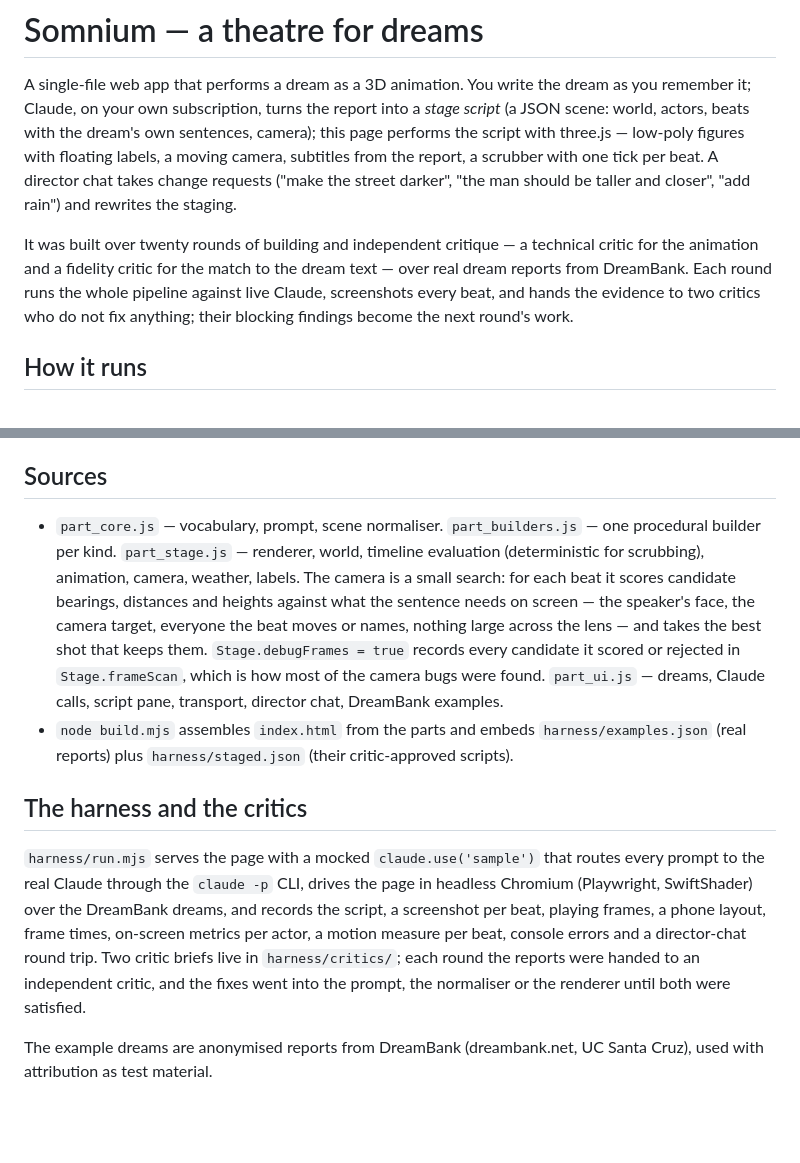
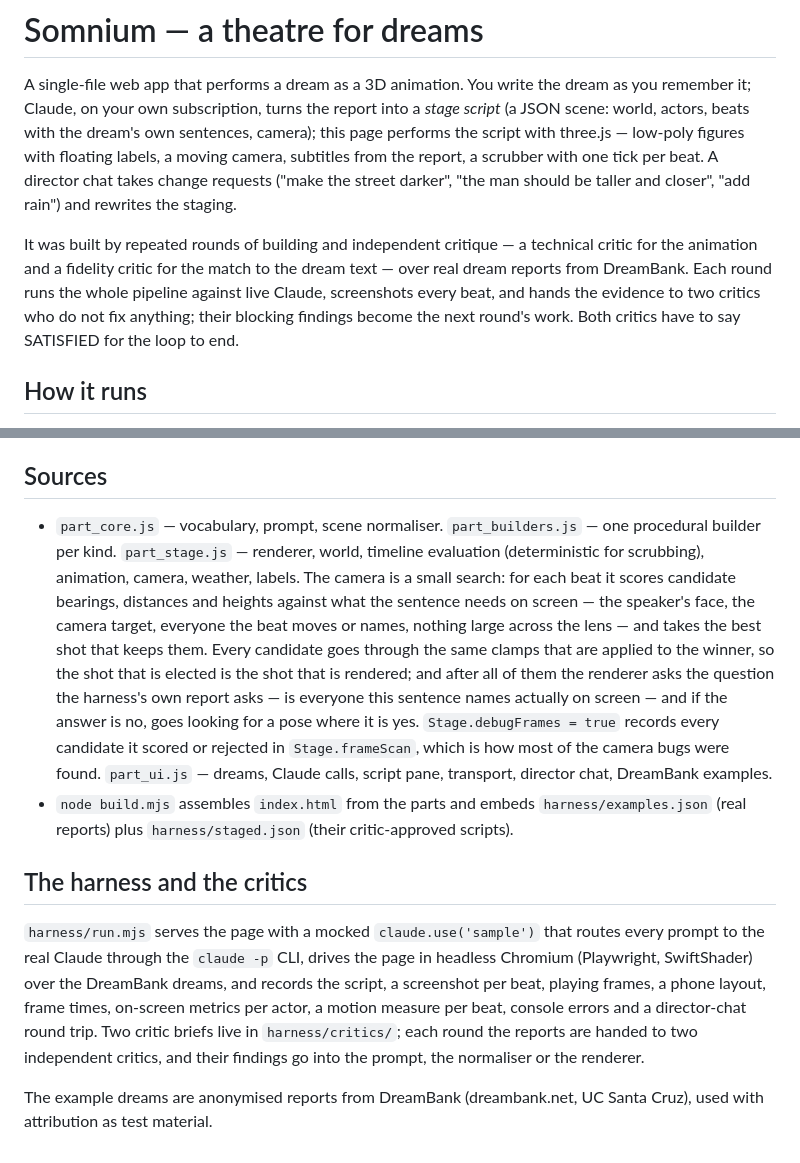
Before and after one commit to darionalis-gif/cg-jung, a Markdown page: somnium/README.md, 2 parts joined by grey strips. Drawn GitHub-style; blank space fills up the shorter version.

Commit message:
README: what the camera guarantees, and what ends the loop
Co-Authored-By: Claude Opus 5 <noreply@anthropic.com>
Claude-Session: https://claude.ai/code/session_01SzveQStcdAQ892ZgwApovk

```diff
--- a/somnium/README.md
+++ b/somnium/README.md
@@ -2,7 +2,7 @@
 
 A single-file web app that performs a dream as a 3D animation. You write the dream as you remember it; Claude, on your own subscription, turns the report into a *stage script* (a JSON scene: world, actors, beats with the dream's own sentences, camera); this page performs the script with three.js — low-poly figures with floating labels, a moving camera, subtitles from the report, a scrubber with one tick per beat. A director chat takes change requests ("make the street darker", "the man should be taller and closer", "add rain") and rewrites the staging.
 
-It was built over twenty rounds of building and independent critique — a technical critic for the animation and a fidelity critic for the match to the dream text — over real dream reports from DreamBank. Each round runs the whole pipeline against live Claude, screenshots every beat, and hands the evidence to two critics who do not fix anything; their blocking findings become the next round's work.
+It was built by repeated rounds of building and independent critique — a technical critic for the animation and a fidelity critic for the match to the dream text — over real dream reports from DreamBank. Each round runs the whole pipeline against live Claude, screenshots every beat, and hands the evidence to two critics who do not fix anything; their blocking findings become the next round's work. Both critics have to say SATISFIED for the loop to end.
 
 ## How it runs
 
@@ -20,11 +20,11 @@ Claude receives the vocabulary of the stage (`DSL_DOC` in `part_core.js`): ~85 k
 
 ## Sources
 
-- `part_core.js` — vocabulary, prompt, scene normaliser. `part_builders.js` — one procedural builder per kind. `part_stage.js` — renderer, world, timeline evaluation (deterministic for scrubbing), animation, camera, weather, labels. The camera is a small search: for each beat it scores candidate bearings, distances and heights against what the sentence needs on screen — the speaker's face, the camera target, everyone the beat moves or names, nothing large across the lens — and takes the best shot that keeps them. `Stage.debugFrames = true` records every candidate it scored or rejected in `Stage.frameScan`, which is how most of the camera bugs were found. `part_ui.js` — dreams, Claude calls, script pane, transport, director chat, DreamBank examples.
+- `part_core.js` — vocabulary, prompt, scene normaliser. `part_builders.js` — one procedural builder per kind. `part_stage.js` — renderer, world, timeline evaluation (deterministic for scrubbing), animation, camera, weather, labels. The camera is a small search: for each beat it scores candidate bearings, distances and heights against what the sentence needs on screen — the speaker's face, the camera target, everyone the beat moves or names, nothing large across the lens — and takes the best shot that keeps them. Every candidate goes through the same clamps that are applied to the winner, so the shot that is elected is the shot that is rendered; and after all of them the renderer asks the question the harness's own report asks — is everyone this sentence names actually on screen — and if the answer is no, goes looking for a pose where it is yes. `Stage.debugFrames = true` records every candidate it scored or rejected in `Stage.frameScan`, which is how most of the camera bugs were found. `part_ui.js` — dreams, Claude calls, script pane, transport, director chat, DreamBank examples.
 - `node build.mjs` assembles `index.html` from the parts and embeds `harness/examples.json` (real reports) plus `harness/staged.json` (their critic-approved scripts).
 
 ## The harness and the critics
 
-`harness/run.mjs` serves the page with a mocked `claude.use('sample')` that routes every prompt to the real Claude through the `claude -p` CLI, drives the page in headless Chromium (Playwright, SwiftShader) over the DreamBank dreams, and records the script, a screenshot per beat, playing frames, a phone layout, frame times, on-screen metrics per actor, a motion measure per beat, console errors and a director-chat round trip. Two critic briefs live in `harness/critics/`; each round the reports were handed to an independent critic, and the fixes went into the prompt, the normaliser or the renderer until both were satisfied.
+`harness/run.mjs` serves the page with a mocked `claude.use('sample')` that routes every prompt to the real Claude through the `claude -p` CLI, drives the page in headless Chromium (Playwright, SwiftShader) over the DreamBank dreams, and records the script, a screenshot per beat, playing frames, a phone layout, frame times, on-screen metrics per actor, a motion measure per beat, console errors and a director-chat round trip. Two critic briefs live in `harness/critics/`; each round the reports are handed to two independent critics, and their findings go into the prompt, the normaliser or the renderer.
 
 The example dreams are anonymised reports from DreamBank (dreambank.net, UC Santa Cruz), used with attribution as test material.
```
